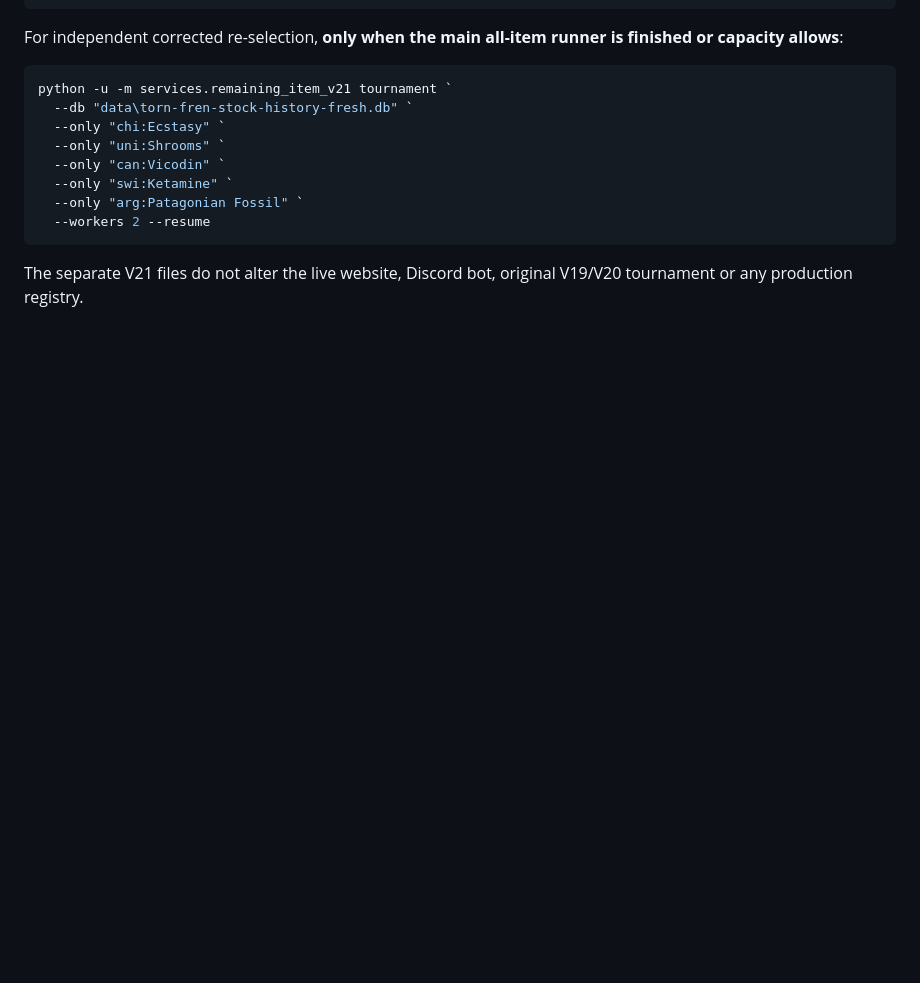
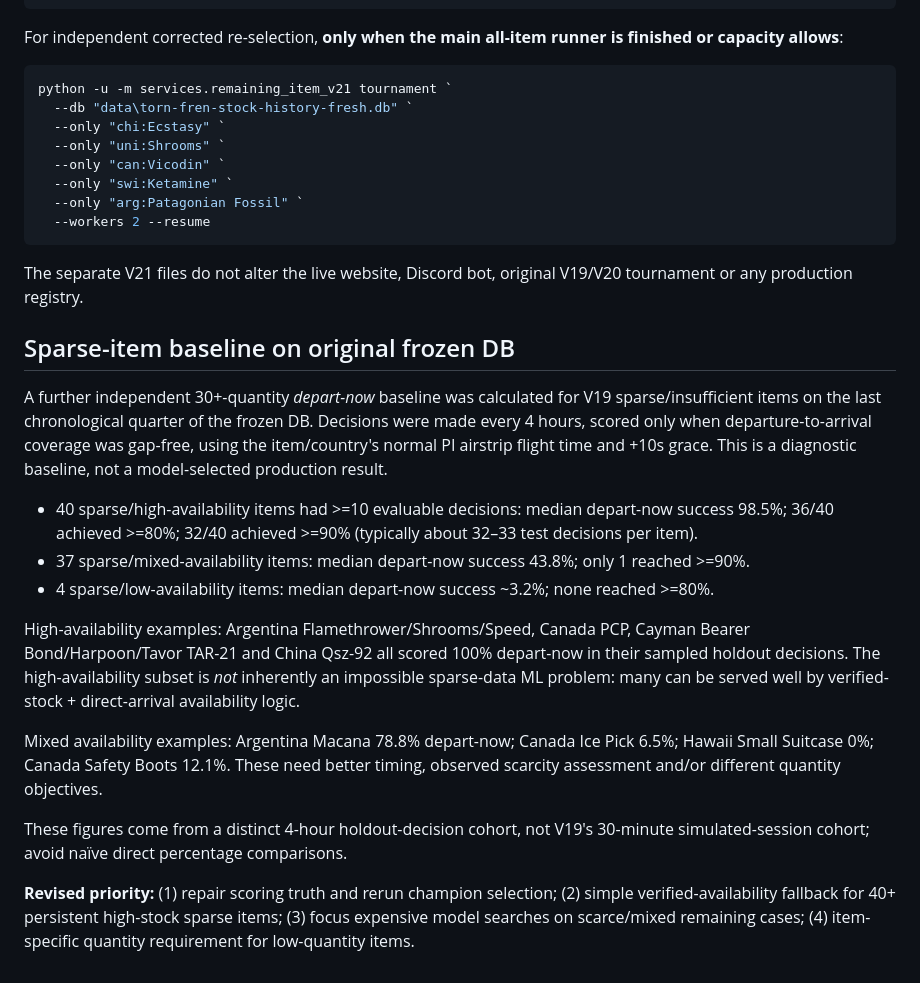
Before and after one commit to fungjkTorn/torn-fren, a Markdown page: research/remaining_items_v21_checkpoint_2026-10-08.md, the part around the change. GitHub-like rendering; blank space fills up the shorter version.

Commit message:
Add sparse availability baselines to remaining item checkpoint

````diff
--- a/research/remaining_items_v21_checkpoint_2026-10-08.md
+++ b/research/remaining_items_v21_checkpoint_2026-10-08.md
@@ -88,3 +88,19 @@ python -u -m services.remaining_item_v21 tournament `
 ```
 
 The separate V21 files do not alter the live website, Discord bot, original V19/V20 tournament or any production registry.
+
+
+## Sparse-item baseline on original frozen DB
+A further independent 30+-quantity *depart-now* baseline was calculated for V19 sparse/insufficient items on the last chronological quarter of the frozen DB. Decisions were made every 4 hours, scored only when departure-to-arrival coverage was gap-free, using the item/country's normal PI airstrip flight time and +10s grace. This is a diagnostic baseline, not a model-selected production result.
+
+- 40 sparse/high-availability items had >=10 evaluable decisions: median depart-now success 98.5%; 36/40 achieved >=80%; 32/40 achieved >=90% (typically about 32–33 test decisions per item).
+- 37 sparse/mixed-availability items: median depart-now success 43.8%; only 1 reached >=90%.
+- 4 sparse/low-availability items: median depart-now success ~3.2%; none reached >=80%.
+
+High-availability examples: Argentina Flamethrower/Shrooms/Speed, Canada PCP, Cayman Bearer Bond/Harpoon/Tavor TAR-21 and China Qsz-92 all scored 100% depart-now in their sampled holdout decisions. The high-availability subset is *not* inherently an impossible sparse-data ML problem: many can be served well by verified-stock + direct-arrival availability logic.
+
+Mixed availability examples: Argentina Macana 78.8% depart-now; Canada Ice Pick 6.5%; Hawaii Small Suitcase 0%; Canada Safety Boots 12.1%. These need better timing, observed scarcity assessment and/or different quantity objectives.
+
+These figures come from a distinct 4-hour holdout-decision cohort, not V19's 30-minute simulated-session cohort; avoid naïve direct percentage comparisons.
+
+**Revised priority:** (1) repair scoring truth and rerun champion selection; (2) simple verified-availability fallback for 40+ persistent high-stock sparse items; (3) focus expensive model searches on scarce/mixed remaining cases; (4) item-specific quantity requirement for low-quantity items.
````
